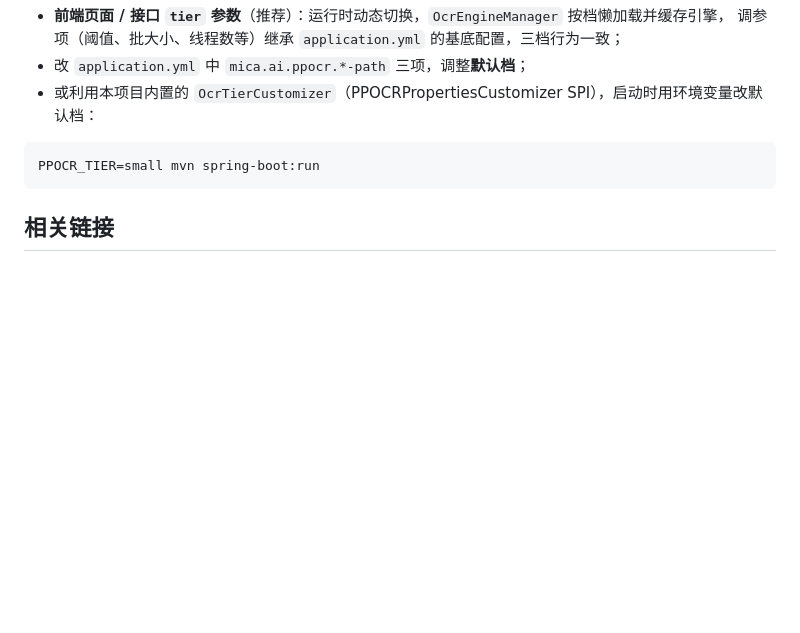
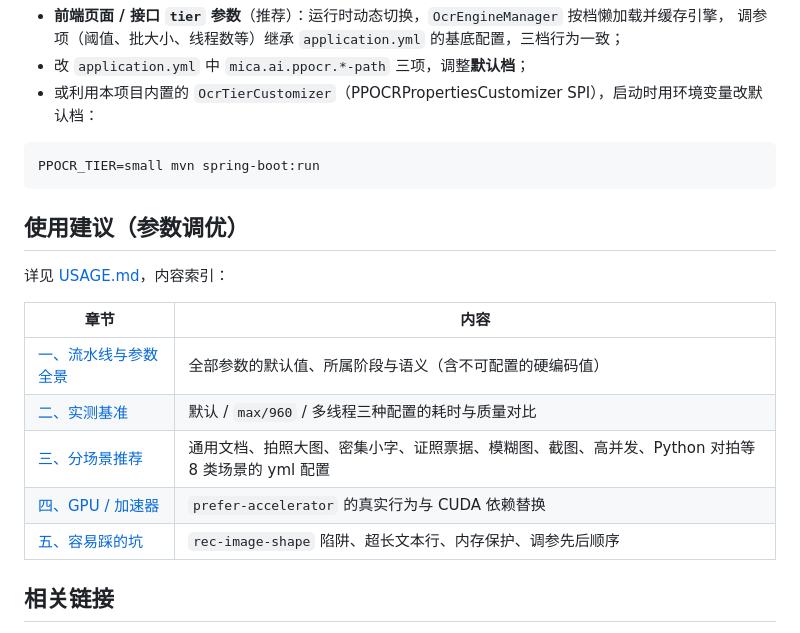
Before and after one commit to osky1993/pp_ocr4j, a Markdown page: README.md, the part around the change. Rendered like a GitHub page; blank space fills up the shorter version.

````diff
--- a/README.md
+++ b/README.md
@@ -132,6 +132,18 @@ mkdir -p models/ppocr-v6/small && for f in det.onnx rec.onnx dict.txt; do curl -
 PPOCR_TIER=small mvn spring-boot:run
 ```
 
+## 使用建议（参数调优）
+
+详见 [USAGE.md](USAGE.md)，内容索引：
+
+| 章节 | 内容 |
+|------|------|
+| [一、流水线与参数全景](USAGE.md#一流水线与参数全景) | 全部参数的默认值、所属阶段与语义（含不可配置的硬编码值） |
+| [二、实测基准](USAGE.md#二实测基准先建立直觉) | 默认 / `max/960` / 多线程三种配置的耗时与质量对比 |
+| [三、分场景推荐](USAGE.md#三分场景推荐) | 通用文档、拍照大图、密集小字、证照票据、模糊图、截图、高并发、Python 对拍等 8 类场景的 yml 配置 |
+| [四、GPU / 加速器](USAGE.md#四gpu--加速器的真实情况) | `prefer-accelerator` 的真实行为与 CUDA 依赖替换 |
+| [五、容易踩的坑](USAGE.md#五容易踩的坑) | `rec-image-shape` 陷阱、超长文本行、内存保护、调参先后顺序 |
+
 ## 相关链接
 
 - GitHub: https://github.com/lets-mica/mica-ppocr
````
Also changed, not shown: USAGE.md (added, +170 -0 lines).
